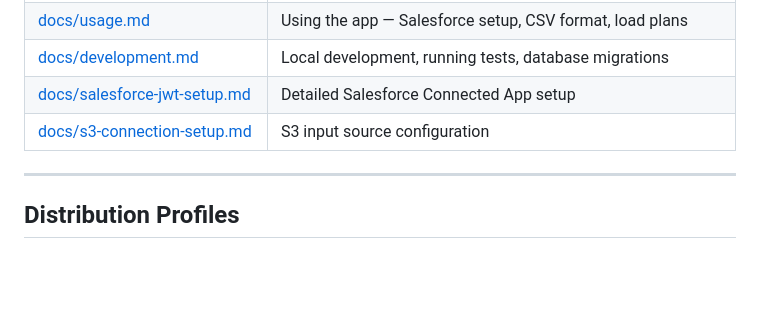
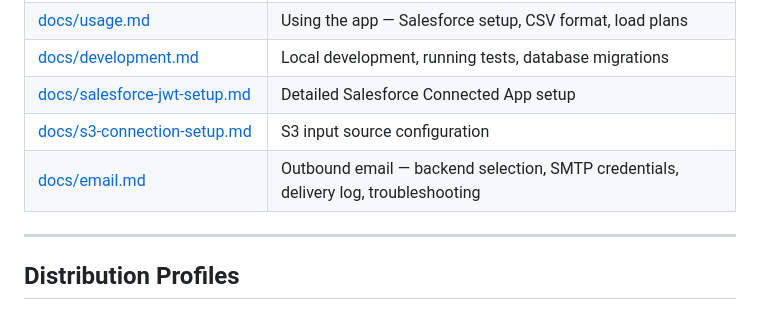
Before and after one commit to eelywasa/sf-bulk-loader, a Markdown page: README.md, the part around the change. Drawn GitHub-style; blank space fills up the shorter version.

```diff
--- a/README.md
+++ b/README.md
@@ -55,6 +55,7 @@ For HTTPS, PostgreSQL, or combined setups see [docs/deployment/docker.md](docs/d
 | [docs/development.md](docs/development.md) | Local development, running tests, database migrations |
 | [docs/salesforce-jwt-setup.md](docs/salesforce-jwt-setup.md) | Detailed Salesforce Connected App setup |
 | [docs/s3-connection-setup.md](docs/s3-connection-setup.md) | S3 input source configuration |
+| [docs/email.md](docs/email.md) | Outbound email — backend selection, SMTP credentials, delivery log, troubleshooting |
 
 ---
 
```
Also changed, not shown: DECISIONS.md (+40 -0 lines), docs/email.md (added, +237 -0 lines).
